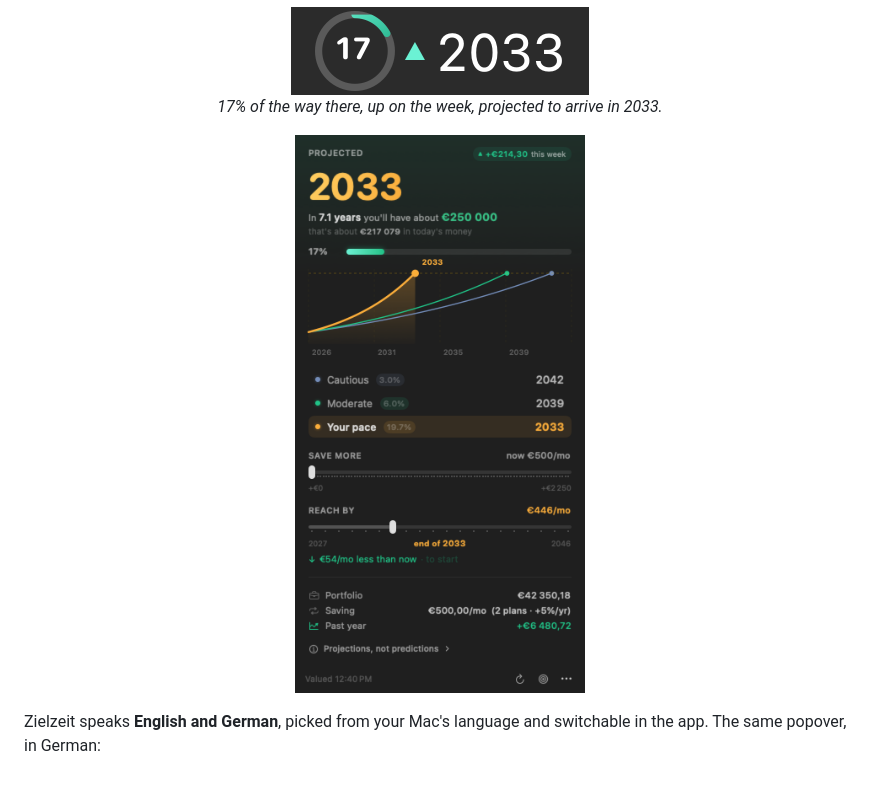
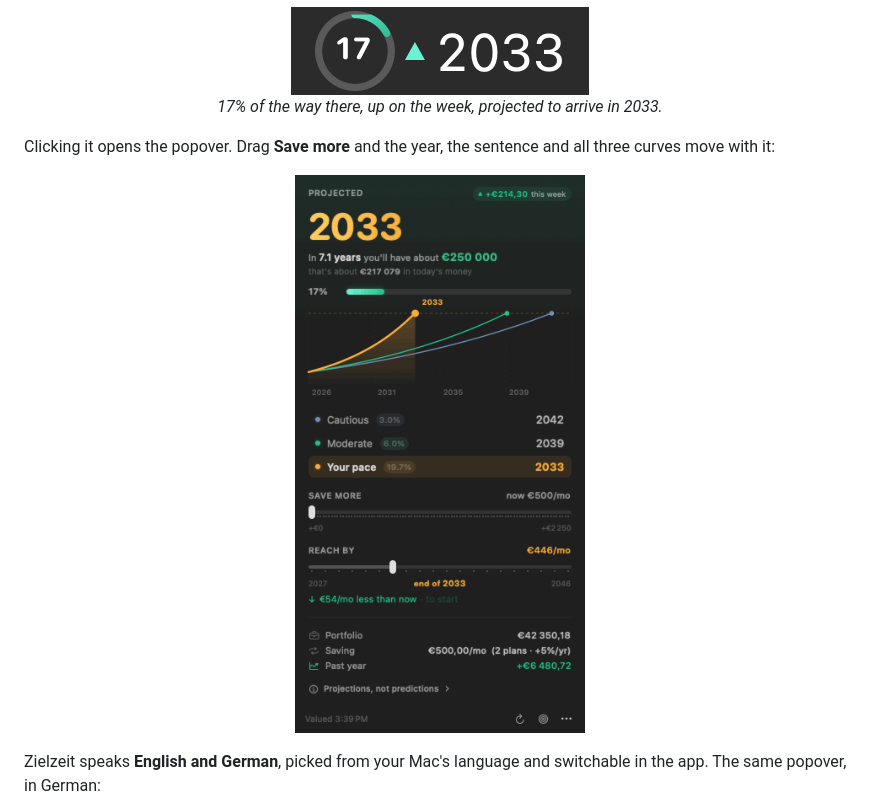
Before and after one commit to Fabrianneduodecimal526/zielzeit-scalable-capital, a Markdown page: README.md, the part around the change. Drawn GitHub-style; pictures changed too: docs/demo.gif (added); blank space fills up the shorter version.

```diff
--- a/README.md
+++ b/README.md
@@ -51,8 +51,11 @@ out a projected arrival year and keeps it in your menu bar.
   <em>17% of the way there, up on the week, projected to arrive in 2033.</em>
 </p>
 
+Clicking it opens the popover. Drag **Save more** and the year, the sentence and all three curves
+move with it:
+
 <p align="center">
-  <img src="docs/popover.png" alt="The Zielzeit popover: projected year 2033, a projection chart with three scenarios, and sliders for saving more and picking a target year" width="344">
+  <img src="docs/demo.gif" alt="The Zielzeit popover with the Save more slider being dragged: the projected year counts down from 2033 to 2030, the sentence goes from 7.1 years to 3.5, and the three projection curves steepen to meet the goal line sooner" width="344">
 </p>
 
 Zielzeit speaks **English and German**, picked from your Mac's language and switchable in the app.
```
Also changed, not shown: CLAUDE.md (+30 -0 lines), docs/social-preview.png (added), 4 other files.
